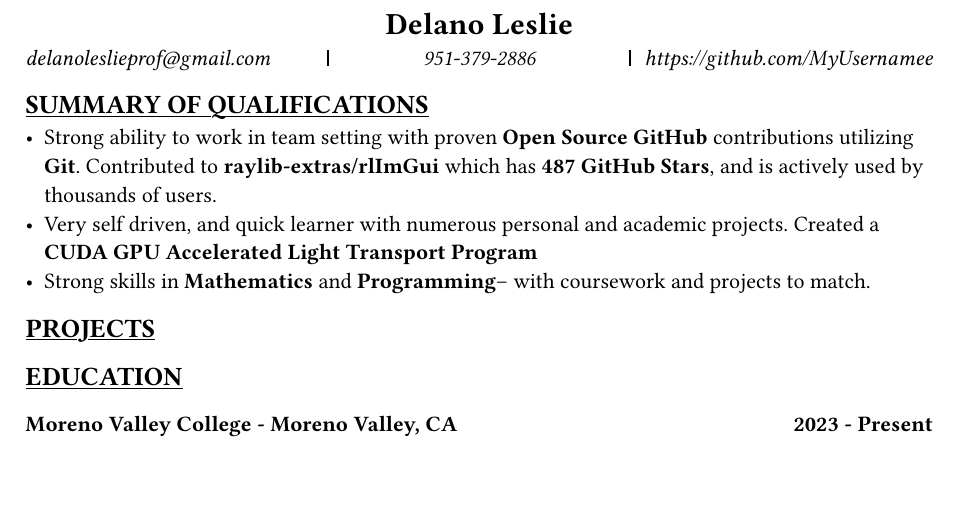
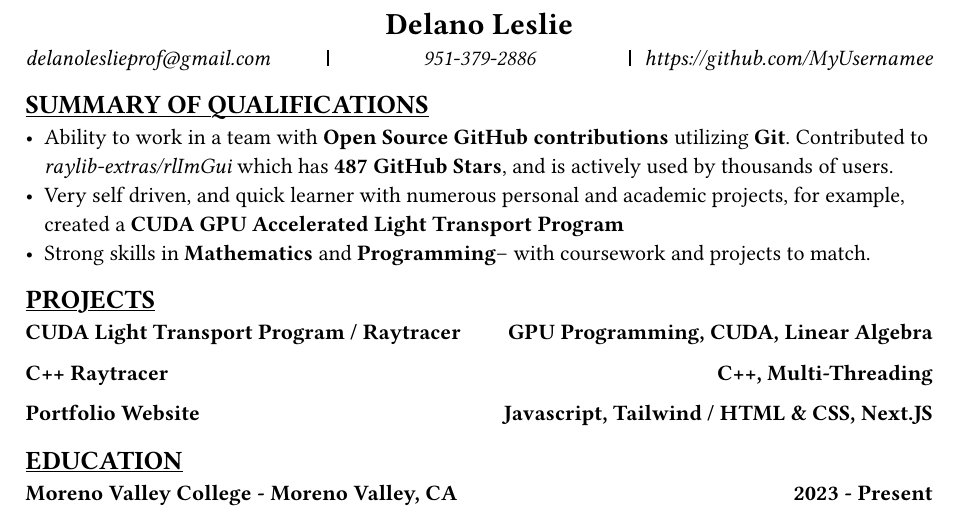
Before and after one commit to MyUsernamee/notes_winter2025, a Typst document (HIS-31/projects/professionalism_portfolio/cv.typ): part of the page, cut so that both start at the same text, the shorter picture padded with empty space. The pictures show the PDF file HIS-31/projects/professionalism_portfolio/cv.pdf that the author committed with the source.

Commit message:
Professionalism project resume

```diff
--- a/HIS-31/projects/professionalism_portfolio/cv.typ
+++ b/HIS-31/projects/professionalism_portfolio/cv.typ
@@ -6,15 +6,17 @@
 ])
 
 #let section_title(body) = underline(upper([== #body]))
-#let subsection(lt, rt) = [=== #grid(columns: (1fr, auto), align: (left, right, right), [#lt], [#rt])]
+#let subsection(lt, rt) = [*#grid(columns: (1fr, auto), align: (left, right, right), [#lt], [#rt])*]
 
 #section_title([Summary of Qualifications])
-- Strong ability to work in team setting with proven #strong([Open Source GitHub]) contributions utilizing #strong([Git]). Contributed to #strong([raylib-extras/rlImGui]) which has #strong([487 GitHub Stars]), and is actively used by thousands of users.
-- Very self driven, and quick learner with numerous personal and academic projects. Created a #strong([CUDA GPU Accelerated Light Transport Program])
+- Ability to work in a team with #strong([Open Source GitHub contributions]) utilizing #strong([Git]). Contributed to _raylib-extras/rlImGui_ which has #strong([487 GitHub Stars]), and is actively used by thousands of users.
+- Very self driven, and quick learner with numerous personal and academic projects, for example, created a #strong([CUDA GPU Accelerated Light Transport Program])
 - Strong skills in *Mathematics* and *Programming*-- with coursework and projects to match.
 
 #section_title([Projects])
-
+#subsection([CUDA Light Transport Program / Raytracer], [GPU Programming, CUDA, Linear Algebra])
+#subsection([C++ Raytracer], [C++, Multi-Threading])
+#subsection([Portfolio Website], [Javascript, Tailwind / HTML & CSS, Next.JS])
 
 #section_title[Education]
 #subsection([Moreno Valley College - Moreno Valley, CA], [2023 - Present])
```
Also changed, not shown: HIS-31/projects/professionalism_portfolio/cv.pdf, HIS-31/projects/professionalism_portfolio/cv.typ (2 more changed lines).
